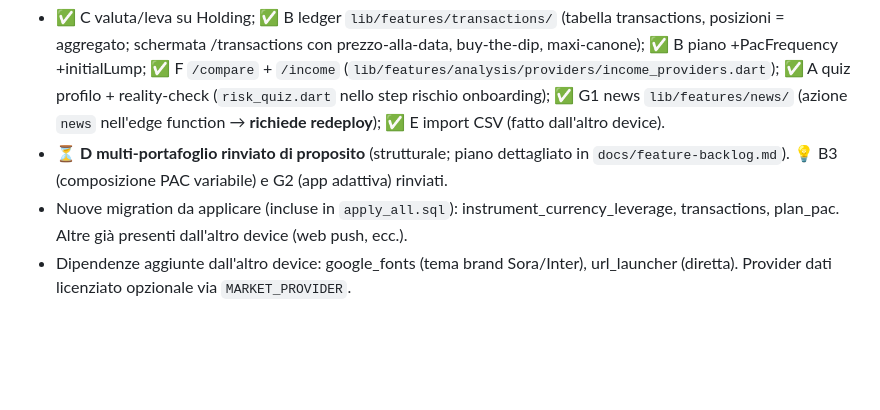
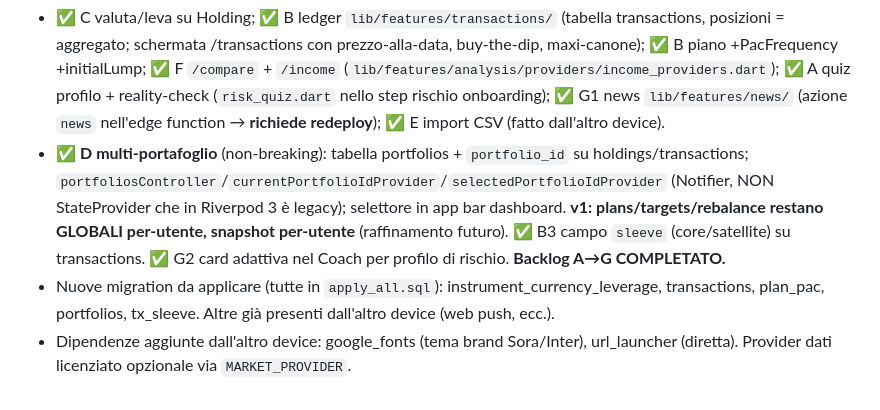
Before and after one commit to giaco-mix/wally, a Markdown page: docs/claude-memory/project_overview.md, the part around the change. GitHub-like rendering; blank space fills up the shorter version.

Commit message:
docs: backlog A-G completato (D, B3, G2) + memoria
Co-Authored-By: Claude Opus 4.7 <noreply@anthropic.com>

```diff
--- a/docs/claude-memory/project_overview.md
+++ b/docs/claude-memory/project_overview.md
@@ -33,6 +33,6 @@ Visione prodotto (post-brainstorm, giu 2026): Wally = **companion di finanza com
 
 Backlog post-PAC (`docs/feature-backlog.md`) — programma A→G implementato in autonomia (giu 2026):
 - ✅ C valuta/leva su Holding; ✅ B ledger `lib/features/transactions/` (tabella transactions, posizioni = aggregato; schermata /transactions con prezzo-alla-data, buy-the-dip, maxi-canone); ✅ B piano +PacFrequency +initialLump; ✅ F `/compare` + `/income` (`lib/features/analysis/providers/income_providers.dart`); ✅ A quiz profilo + reality-check (`risk_quiz.dart` nello step rischio onboarding); ✅ G1 news `lib/features/news/` (azione `news` nell'edge function → **richiede redeploy**); ✅ E import CSV (fatto dall'altro device).
-- ⏳ **D multi-portafoglio rinviato di proposito** (strutturale; piano dettagliato in `docs/feature-backlog.md`). 💡 B3 (composizione PAC variabile) e G2 (app adattiva) rinviati.
-- Nuove migration da applicare (incluse in `apply_all.sql`): instrument_currency_leverage, transactions, plan_pac. Altre già presenti dall'altro device (web push, ecc.).
+- ✅ **D multi-portafoglio** (non-breaking): tabella portfolios + `portfolio_id` su holdings/transactions; `portfoliosController`/`currentPortfolioIdProvider`/`selectedPortfolioIdProvider` (Notifier, NON StateProvider che in Riverpod 3 è legacy); selettore in app bar dashboard. **v1: plans/targets/rebalance restano GLOBALI per-utente, snapshot per-utente** (raffinamento futuro). ✅ B3 campo `sleeve` (core/satellite) su transactions. ✅ G2 card adattiva nel Coach per profilo di rischio. **Backlog A→G COMPLETATO.**
+- Nuove migration da applicare (tutte in `apply_all.sql`): instrument_currency_leverage, transactions, plan_pac, portfolios, tx_sleeve. Altre già presenti dall'altro device (web push, ecc.).
 - Dipendenze aggiunte dall'altro device: google_fonts (tema brand Sora/Inter), url_launcher (diretta). Provider dati licenziato opzionale via `MARKET_PROVIDER`.
```
Also changed, not shown: docs/feature-backlog.md (+5 -2 lines).
